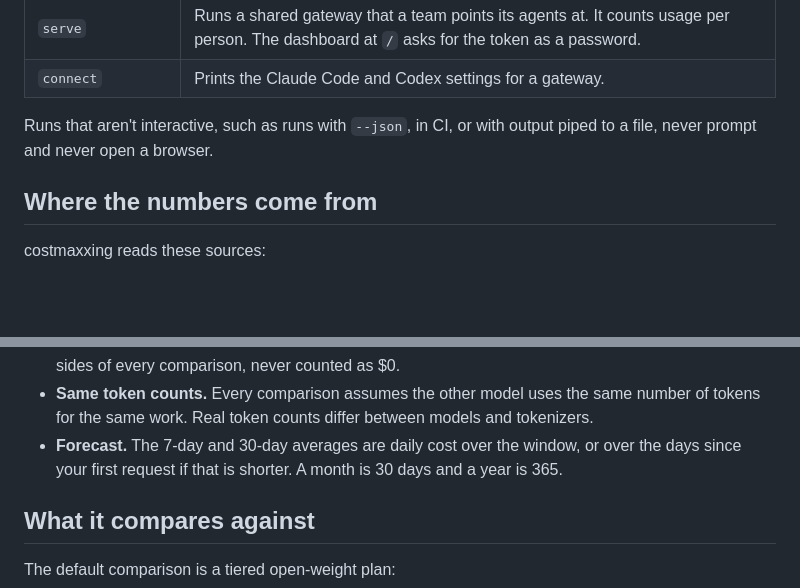
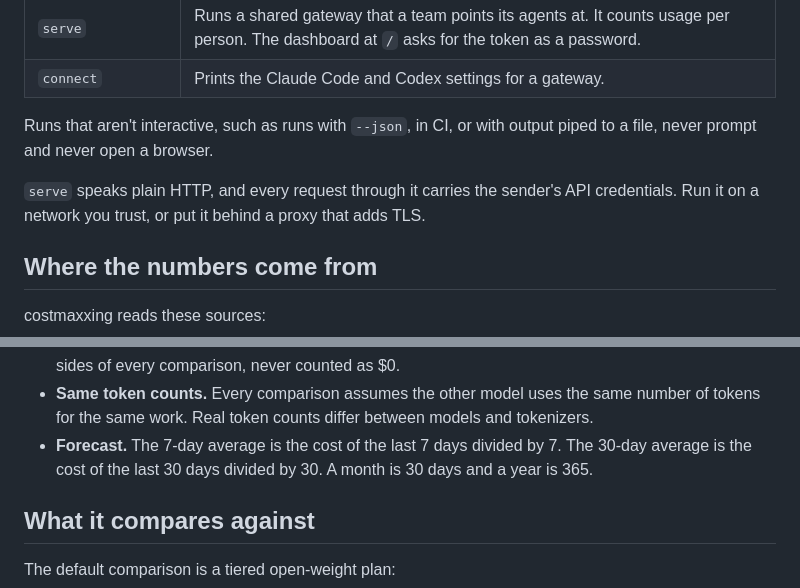
Before and after one commit to nahoc/costmaxxing-v2, a Markdown page: README.md, 2 parts joined by grey strips. Rendered like a GitHub page; blank space fills up the shorter version.

Commit message:
docs: forecast wording and a plain-HTTP warning for serve

```diff
--- a/README.md
+++ b/README.md
@@ -87,6 +87,8 @@ costmaxxing connect <url> --token T [--user NAME]
 
 Runs that aren't interactive, such as runs with `--json`, in CI, or with output piped to a file, never prompt and never open a browser.
 
+`serve` speaks plain HTTP, and every request through it carries the sender's API credentials. Run it on a network you trust, or put it behind a proxy that adds TLS.
+
 ## Where the numbers come from
 
 costmaxxing reads these sources:
@@ -112,7 +114,7 @@ cost = (uncached input × input + output × output + cache reads × cache_read
 - **Spend report rows.** Each row covers many requests. costmaxxing prices the average request in the row, then multiplies by the request count. The spend columns are ignored, because usage that seats cover shows as $0 there.
 - **Unpriced models.** A model with no price is listed by name with its request count. It is left out of both sides of every comparison, never counted as $0.
 - **Same token counts.** Every comparison assumes the other model uses the same number of tokens for the same work. Real token counts differ between models and tokenizers.
-- **Forecast.** The 7-day and 30-day averages are daily cost over the window, or over the days since your first request if that is shorter. A month is 30 days and a year is 365.
+- **Forecast.** The 7-day average is the cost of the last 7 days divided by 7. The 30-day average is the cost of the last 30 days divided by 30. A month is 30 days and a year is 365.
 
 ## What it compares against
 
```
